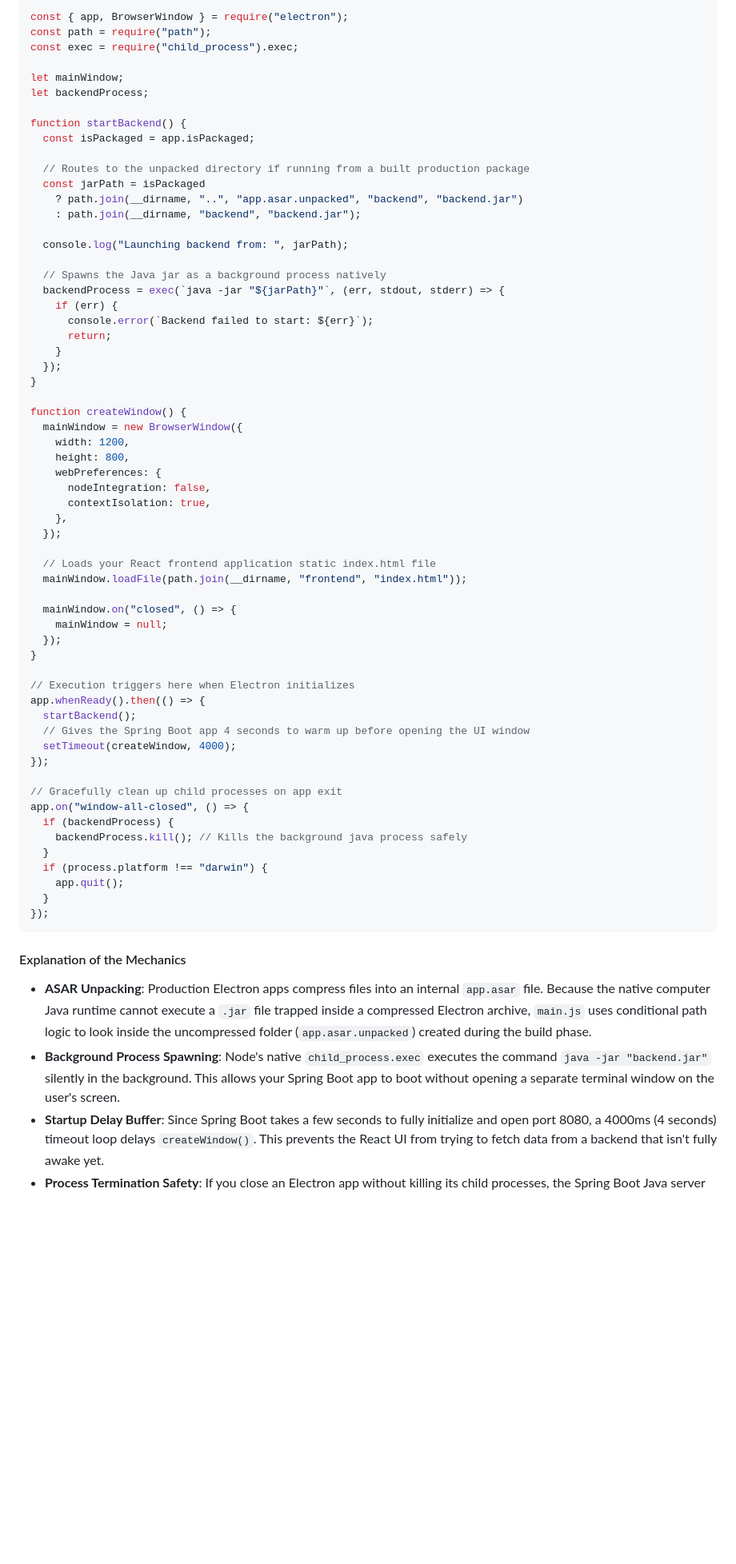
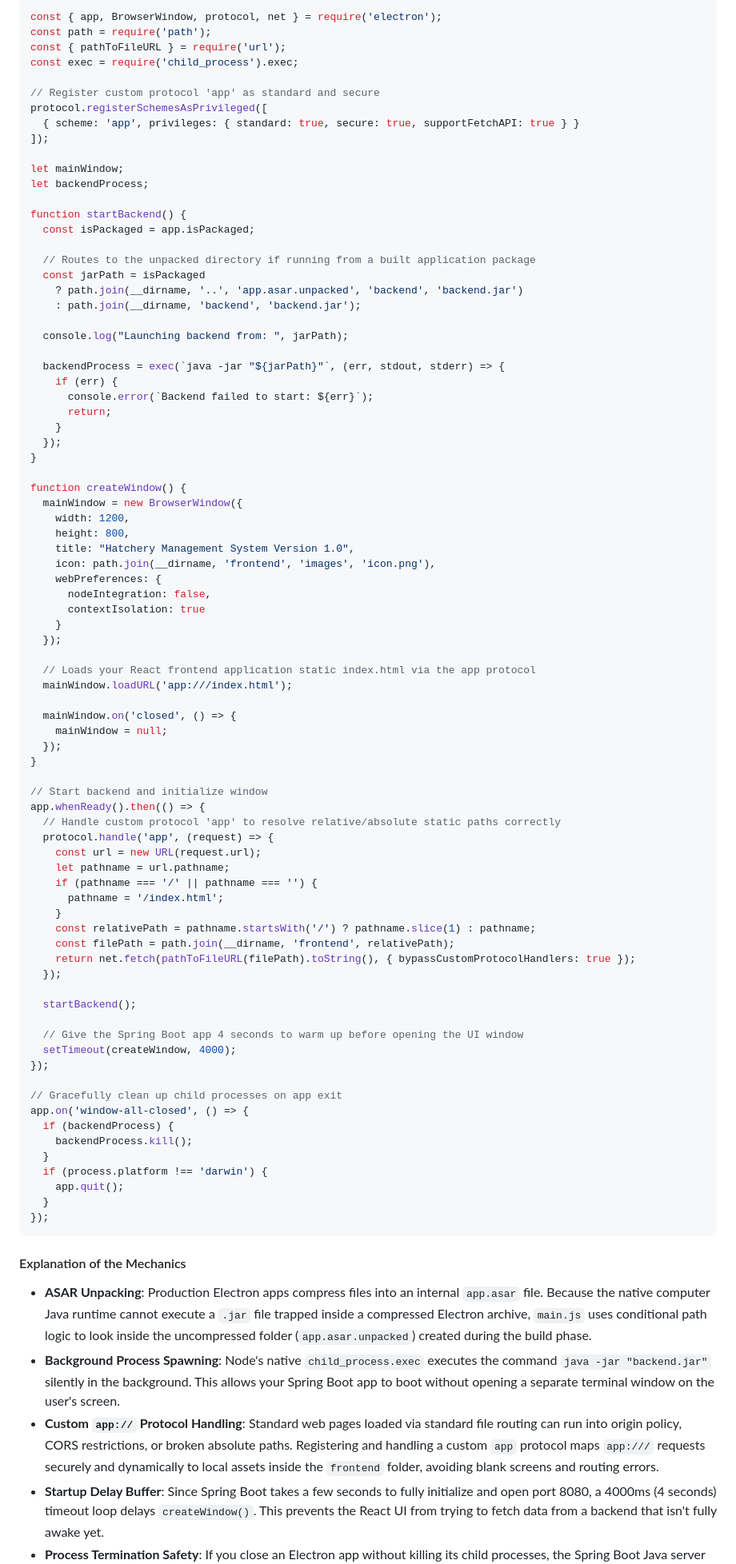
Before and after one commit to Akshayk94/Hatch-Track-Desktop-Application, a Markdown page: README.md, the part around one of its changes. Shown at 80% size. Drawn GitHub-style; blank space fills up the shorter version.

````diff
--- a/README.md
+++ b/README.md
@@ -129,8 +189,14 @@ Create a file named `main.js` in the root of your `hatch-track-desktop` folder a
 
 ```javascript
-const { app, BrowserWindow } = require("electron");
-const path = require("path");
-const exec = require("child_process").exec;
+const { app, BrowserWindow, protocol, net } = require('electron');
+const path = require('path');
+const { pathToFileURL } = require('url');
+const exec = require('child_process').exec;
+
+// Register custom protocol 'app' as standard and secure
+protocol.registerSchemesAsPrivileged([
+  { scheme: 'app', privileges: { standard: true, secure: true, supportFetchAPI: true } }
+]);
 
 let mainWindow;
 let backendProcess;
@@ -138,14 +204,13 @@ let backendProcess;
 function startBackend() {
   const isPackaged = app.isPackaged;
 
-  // Routes to the unpacked directory if running from a built production package
+  // Routes to the unpacked directory if running from a built application package
   const jarPath = isPackaged
-    ? path.join(__dirname, "..", "app.asar.unpacked", "backend", "backend.jar")
-    : path.join(__dirname, "backend", "backend.jar");
+    ? path.join(__dirname, '..', 'app.asar.unpacked', 'backend', 'backend.jar')
+    : path.join(__dirname, 'backend', 'backend.jar');
 
   console.log("Launching backend from: ", jarPath);
 
-  // Spawns the Java jar as a background process natively
   backendProcess = exec(`java -jar "${jarPath}"`, (err, stdout, stderr) => {
     if (err) {
       console.error(`Backend failed to start: ${err}`);
@@ -158,33 +223,48 @@ function createWindow() {
   mainWindow = new BrowserWindow({
     width: 1200,
     height: 800,
+    title: "Hatchery Management System Version 1.0",
+    icon: path.join(__dirname, 'frontend', 'images', 'icon.png'),
     webPreferences: {
       nodeIntegration: false,
-      contextIsolation: true,
-    },
+      contextIsolation: true
+    }
   });
 
-  // Loads your React frontend application static index.html file
-  mainWindow.loadFile(path.join(__dirname, "frontend", "index.html"));
+  // Loads your React frontend application static index.html via the app protocol
+  mainWindow.loadURL('app:///index.html');
 
-  mainWindow.on("closed", () => {
+  mainWindow.on('closed', () => {
     mainWindow = null;
   });
 }
 
-// Execution triggers here when Electron initializes
+// Start backend and initialize window
 app.whenReady().then(() => {
+  // Handle custom protocol 'app' to resolve relative/absolute static paths correctly
+  protocol.handle('app', (request) => {
+    const url = new URL(request.url);
+    let pathname = url.pathname;
+    if (pathname === '/' || pathname === '') {
+      pathname = '/index.html';
+    }
+    const relativePath = pathname.startsWith('/') ? pathname.slice(1) : pathname;
+    const filePath = path.join(__dirname, 'frontend', relativePath);
+    return net.fetch(pathToFileURL(filePath).toString(), { bypassCustomProtocolHandlers: true });
+  });
+
   startBackend();
-  // Gives the Spring Boot app 4 seconds to warm up before opening the UI window
+
+  // Give the Spring Boot app 4 seconds to warm up before opening the UI window
   setTimeout(createWindow, 4000);
 });
 
 // Gracefully clean up child processes on app exit
-app.on("window-all-closed", () => {
+app.on('window-all-closed', () => {
   if (backendProcess) {
-    backendProcess.kill(); // Kills the background java process safely
+    backendProcess.kill();
   }
-  if (process.platform !== "darwin") {
+  if (process.platform !== 'darwin') {
     app.quit();
   }
 });
@@ -194,6 +274,7 @@ app.on("window-all-closed", () => {
 
 - **ASAR Unpacking**: Production Electron apps compress files into an internal `app.asar` file. Because the native computer Java runtime cannot execute a `.jar` file trapped inside a compressed Electron archive, `main.js` uses conditional path logic to look inside the uncompressed folder (`app.asar.unpacked`) created during the build phase.
 - **Background Process Spawning**: Node's native `child_process.exec` executes the command `java -jar "backend.jar"` silently in the background. This allows your Spring Boot app to boot without opening a separate terminal window on the user's screen.
+- **Custom `app://` Protocol Handling**: Standard web pages loaded via standard file routing can run into origin policy, CORS restrictions, or broken absolute paths. Registering and handling a custom `app` protocol maps `app:///` requests securely and dynamically to local assets inside the `frontend` folder, avoiding blank screens and routing errors.
 - **Startup Delay Buffer**: Since Spring Boot takes a few seconds to fully initialize and open port 8080, a 4000ms (4 seconds) timeout loop delays `createWindow()`. This prevents the React UI from trying to fetch data from a backend that isn't fully awake yet.
 - **Process Termination Safety**: If you close an Electron app without killing its child processes, the Spring Boot Java server will remain active in your computer's background processes (creating a "Zombie Process"). When the window closes, `backendProcess.kill()` kills the background Java app to free up system memory and local ports.
 
````
Also changed, not shown: other parts of README.md (+64 -4 lines).
